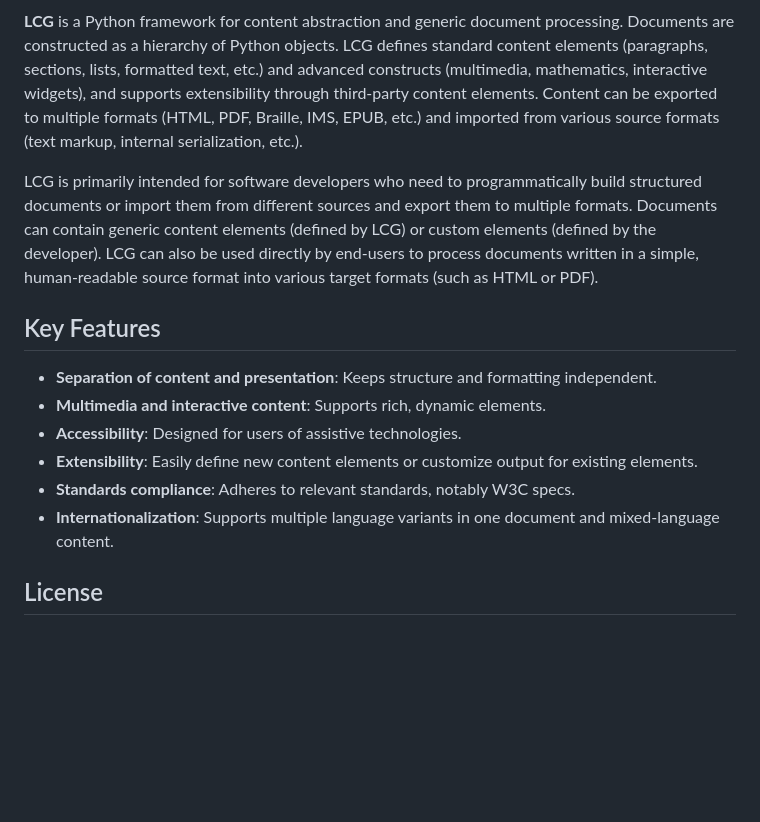
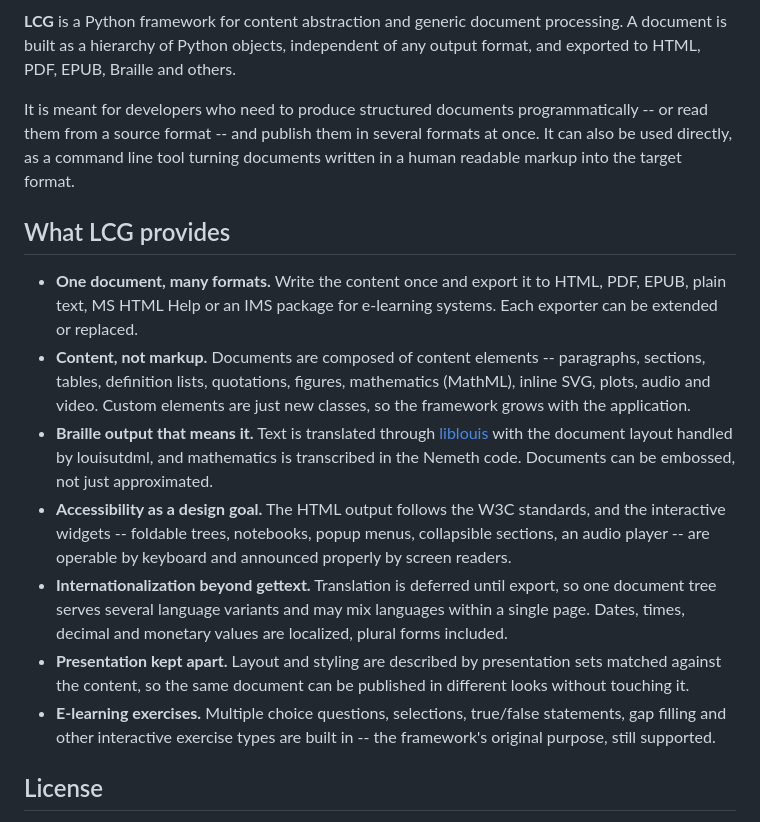
Before and after one commit to cerha/lcg, a Markdown page: readme.md, the part around one of its changes. Rendered like a GitHub page; blank space fills up the shorter version.

Commit message:
Rewrite the readme introduction and feature overview
The feature list was too vague to tell what the framework actually does --
"supports rich, dynamic elements" or "adheres to relevant standards" say
nothing.  Describe the individual capabilities concretely instead, and mention
the Braille output and the e-learning exercises, which were nearly invisible
there despite being what makes the framework distinct.

```diff
--- a/readme.md
+++ b/readme.md
@@ -3,32 +4,42 @@
 [![Tests](https://github.com/cerha/lcg/actions/workflows/tests.yml/badge.svg)](https://github.com/cerha/lcg/actions/workflows/tests.yml)
 
 **LCG** is a Python framework for content abstraction and generic document
-processing.  Documents are constructed as a hierarchy of Python objects.  LCG
-defines standard content elements (paragraphs, sections, lists, formatted text,
-etc.) and advanced constructs (multimedia, mathematics, interactive widgets),
-and supports extensibility through third-party content elements.  Content can be
-exported to multiple formats (HTML, PDF, Braille, IMS, EPUB, etc.) and imported
-from various source formats (text markup, internal serialization, etc.).
+processing.  A document is built as a hierarchy of Python objects, independent
+of any output format, and exported to HTML, PDF, EPUB, Braille and others.
 
-LCG is primarily intended for software developers who need to programmatically
-build structured documents or import them from different sources and export
-them to multiple formats.  Documents can contain generic content elements
-(defined by LCG) or custom elements (defined by the developer).  LCG can also be
-used directly by end-users to process documents written in a simple,
-human-readable source format into various target formats (such as HTML or PDF).
+It is meant for developers who need to produce structured documents
+programmatically -- or read them from a source format -- and publish them in
+several formats at once.  It can also be used directly, as a command line tool
+turning documents written in a human readable markup into the target format.
 
 
-## Key Features
+## What LCG provides
 
-- **Separation of content and presentation**: Keeps structure and formatting
-  independent.
-- **Multimedia and interactive content**: Supports rich, dynamic elements.
-- **Accessibility**: Designed for users of assistive technologies.
-- **Extensibility**: Easily define new content elements or customize output for
-  existing elements.
-- **Standards compliance**: Adheres to relevant standards, notably W3C specs.
-- **Internationalization**: Supports multiple language variants in one document
-  and mixed-language content.
+- **One document, many formats.**  Write the content once and export it to
+  HTML, PDF, EPUB, plain text, MS HTML Help or an IMS package for e-learning
+  systems.  Each exporter can be extended or replaced.
+- **Content, not markup.**  Documents are composed of content elements --
+  paragraphs, sections, tables, definition lists, quotations, figures,
+  mathematics (MathML), inline SVG, plots, audio and video.  Custom elements
+  are just new classes, so the framework grows with the application.
+- **Braille output that means it.**  Text is translated through
+  [liblouis](https://liblouis.io) with the document layout handled by
+  louisutdml, and mathematics is transcribed in the Nemeth code.  Documents can
+  be embossed, not just approximated.
+- **Accessibility as a design goal.**  The HTML output follows the W3C
+  standards, and the interactive widgets -- foldable trees, notebooks, popup
+  menus, collapsible sections, an audio player -- are operable by keyboard and
+  announced properly by screen readers.
+- **Internationalization beyond gettext.**  Translation is deferred until
+  export, so one document tree serves several language variants and may mix
+  languages within a single page.  Dates, times, decimal and monetary values
+  are localized, plural forms included.
+- **Presentation kept apart.**  Layout and styling are described by
+  presentation sets matched against the content, so the same document can be
+  published in different looks without touching it.
+- **E-learning exercises.**  Multiple choice questions, selections, true/false
+  statements, gap filling and other interactive exercise types are built in --
+  the framework's original purpose, still supported.
 
 
 ## License
```
Also changed, not shown: other parts of readme.md (+1 -0 lines).
